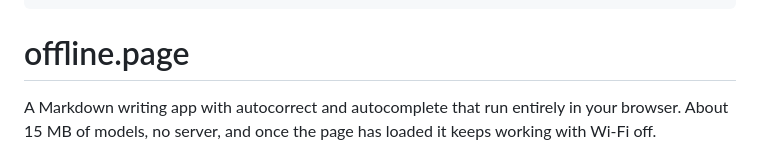
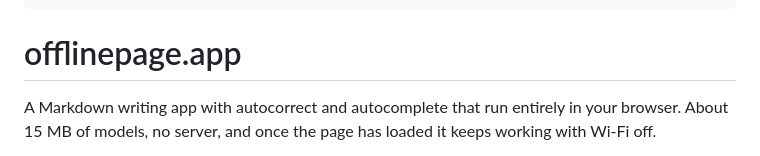
Before and after one commit to cfahlgren1/offline-page, a Markdown page: README.md, the part around the change. Drawn GitHub-style.

```diff
--- a/README.md
+++ b/README.md
@@ -13,7 +13,7 @@ models:
   - paperweight/tinynext
 ---
 
-# offline.page
+# offlinepage.app
 
 A Markdown writing app with autocorrect and autocomplete that run entirely in your browser. About 15 MB of models, no server, and once the page has loaded it keeps working with Wi‑Fi off.
 
```
Also changed, not shown: .github/README.md (+2 -2 lines), brand/banner.png, brand/og.png, brand/social.png, public/og.png, 8 other files.
